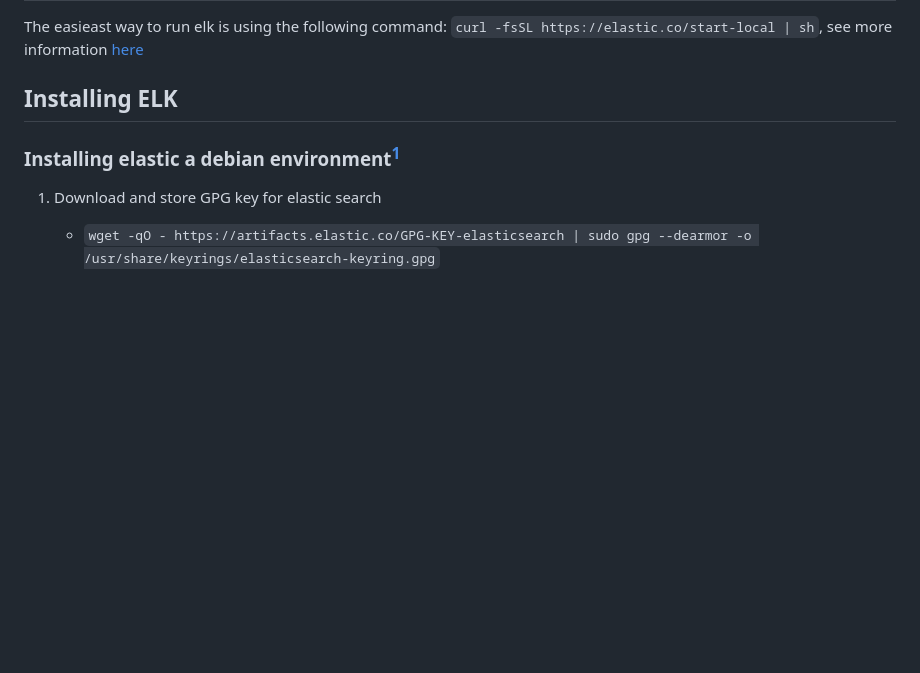
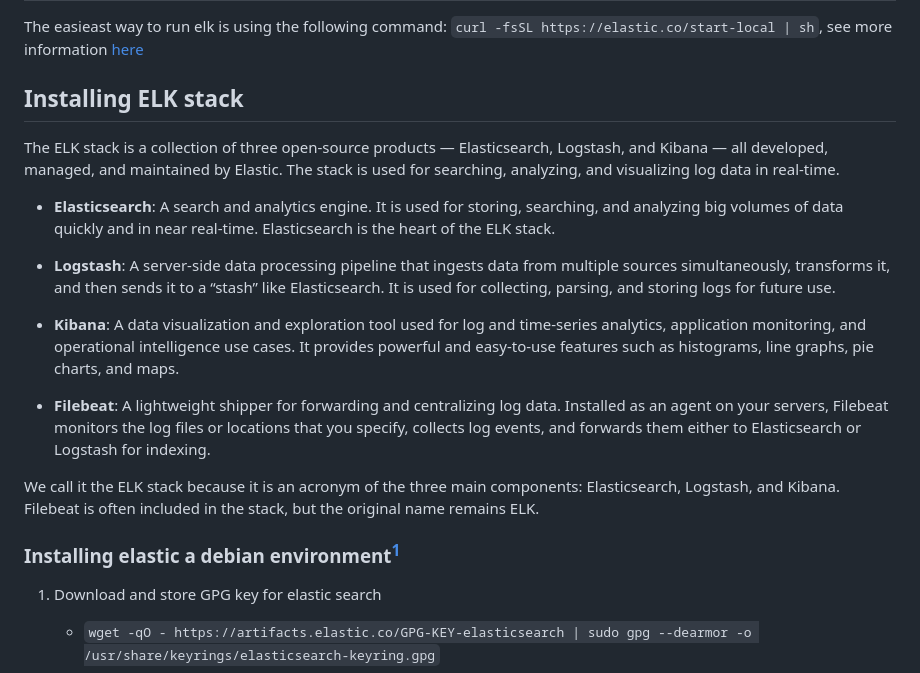
Before and after one commit to yasuomaidana/dev-ops-notes, a Markdown page: installing-elk/Instructions.md, the part around the change. Rendered like a GitHub page; blank space fills up the shorter version.

Commit message:
COUR-1891: Adding ELK stack explanation

```diff
--- a/installing-elk/Instructions.md
+++ b/installing-elk/Instructions.md
@@ -2,7 +2,19 @@
 
 The easieast way to run elk is using the following command: `curl -fsSL https://elastic.co/start-local | sh`, see more information [here](https://www.elastic.co/guide/en/elasticsearch/reference/current/run-elasticsearch-locally.html)
 
-## Installing ELK
+## Installing ELK stack
+
+The ELK stack is a collection of three open-source products — Elasticsearch, Logstash, and Kibana — all developed, managed, and maintained by Elastic. The stack is used for searching, analyzing, and visualizing log data in real-time.
+
+- **Elasticsearch**: A search and analytics engine. It is used for storing, searching, and analyzing big volumes of data quickly and in near real-time. Elasticsearch is the heart of the ELK stack.
+
+- **Logstash**: A server-side data processing pipeline that ingests data from multiple sources simultaneously, transforms it, and then sends it to a “stash” like Elasticsearch. It is used for collecting, parsing, and storing logs for future use.
+
+- **Kibana**: A data visualization and exploration tool used for log and time-series analytics, application monitoring, and operational intelligence use cases. It provides powerful and easy-to-use features such as histograms, line graphs, pie charts, and maps.
+
+- **Filebeat**: A lightweight shipper for forwarding and centralizing log data. Installed as an agent on your servers, Filebeat monitors the log files or locations that you specify, collects log events, and forwards them either to Elasticsearch or Logstash for indexing.
+
+We call it the ELK stack because it is an acronym of the three main components: Elasticsearch, Logstash, and Kibana. Filebeat is often included in the stack, but the original name remains ELK.
 
 ### Installing elastic a debian environment[^1]
 
```
